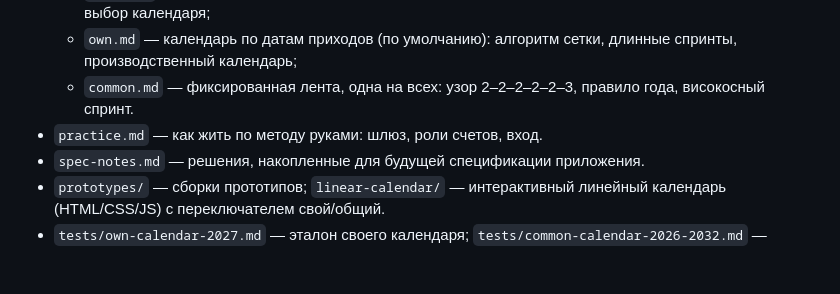
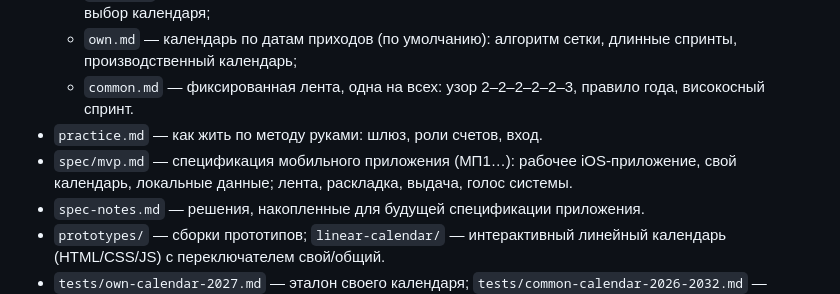
Before and after one commit to vgsnv/fin-calendar, a Markdown page: README.md, the part around the change. Rendered like a GitHub page; blank space fills up the shorter version.

```diff
--- a/README.md
+++ b/README.md
@@ -12,6 +12,7 @@
   - `own.md` — календарь по датам приходов (по умолчанию): алгоритм сетки, длинные спринты, производственный календарь;
   - `common.md` — фиксированная лента, одна на всех: узор 2–2–2–2–2–3, правило года, високосный спринт.
 - `practice.md` — как жить по методу руками: шлюз, роли счетов, вход.
+- `spec/mvp.md` — спецификация мобильного приложения (МП1…): рабочее iOS-приложение, свой календарь, локальные данные; лента, раскладка, выдача, голос системы.
 - `spec-notes.md` — решения, накопленные для будущей спецификации приложения.
 - `prototypes/` — сборки прототипов; `linear-calendar/` — интерактивный линейный календарь (HTML/CSS/JS) с переключателем свой/общий.
 - `tests/own-calendar-2027.md` — эталон своего календаря; `tests/common-calendar-2026-2032.md` — эталон общего. Приёмочные тесты для дизайнера и разработчика.
```
Also changed, not shown: spec/mvp.md (added, +167 -0 lines).
